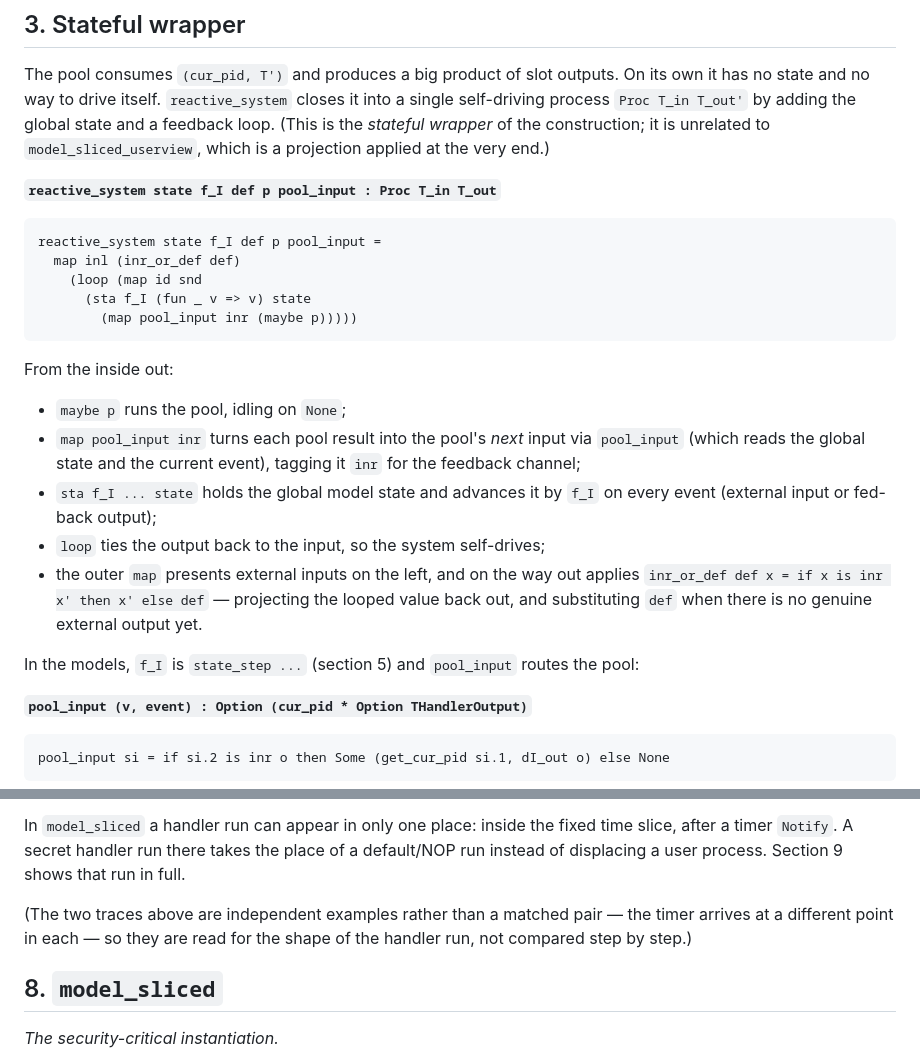
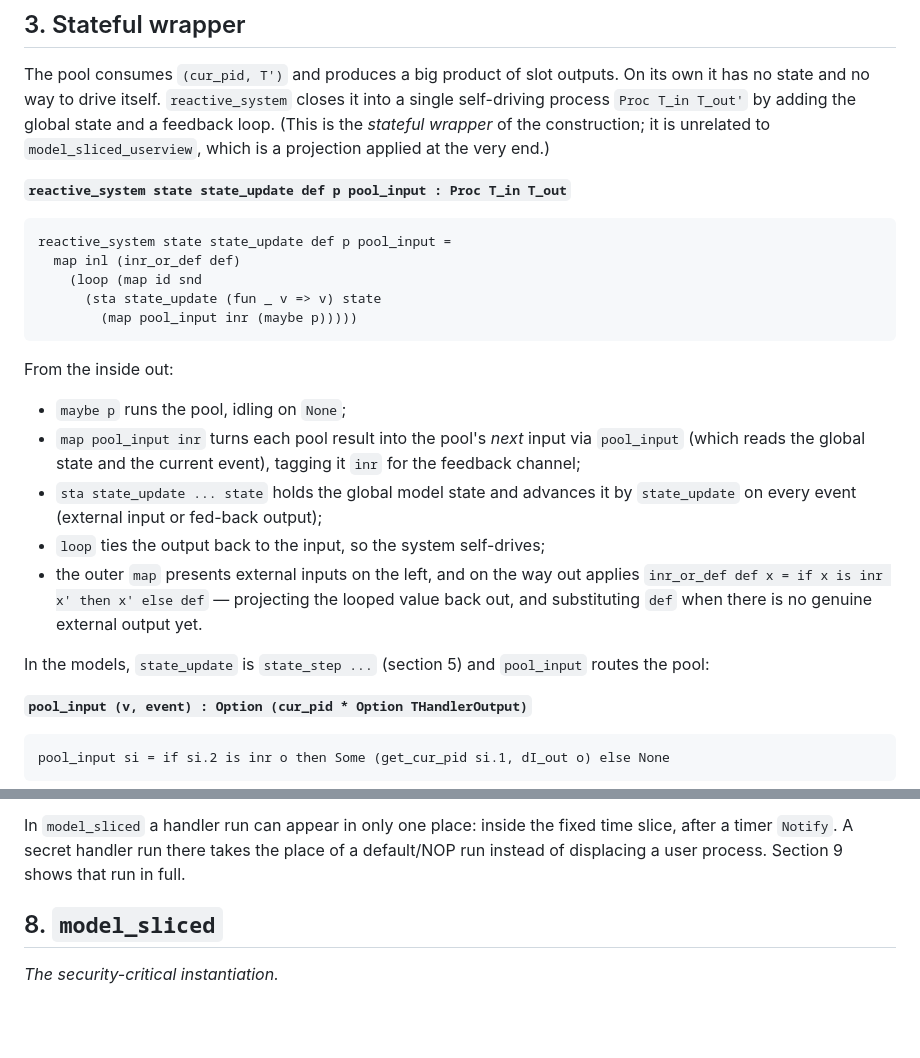
Before and after one commit to Tirore96/NonInterference, a Markdown page: docs/models.md, 2 parts joined by grey strips. Drawn GitHub-style; blank space fills up the shorter version.

Commit message:
docs: rename f_I to state_update in models.md; drop the matched-pair aside
Two leftovers from the earlier review: reactive_system's state
parameter was renamed state_update in the code but models.md still
showed f_I, and the parenthetical noting the two model_immediate traces
are independent examples was flagged as not worth saying.

Co-Authored-By: Claude Opus 5 <noreply@anthropic.com>

````diff
--- a/docs/models.md
+++ b/docs/models.md
@@ -332,13 +332,13 @@ single self-driving process `Proc T_in T_out'` by adding the global state and a
 feedback loop. (This is the *stateful wrapper* of the construction; it is unrelated
 to `model_sliced_userview`, which is a projection applied at the very end.)
 
-**`reactive_system state f_I def p pool_input : Proc T_in T_out`**
+**`reactive_system state state_update def p pool_input : Proc T_in T_out`**
 
 ```coq
-reactive_system state f_I def p pool_input =
+reactive_system state state_update def p pool_input =
   map inl (inr_or_def def)
     (loop (map id snd
-      (sta f_I (fun _ v => v) state
+      (sta state_update (fun _ v => v) state
         (map pool_input inr (maybe p)))))
 ```
 
@@ -348,15 +348,16 @@ From the inside out:
 - `map pool_input inr` turns each pool result into the pool's *next* input via `pool_input`
   (which reads the global state and the current event), tagging it `inr` for the
   feedback channel;
-- `sta f_I ... state` holds the global model state and advances it by `f_I` on
-  every event (external input or fed-back output);
+- `sta state_update ... state` holds the global model state and advances it by
+  `state_update` on every event (external input or fed-back output);
 - `loop` ties the output back to the input, so the system self-drives;
 - the outer `map` presents external inputs on the left, and on the way out applies
   `inr_or_def def x = if x is inr x' then x' else def` — projecting the looped
   value back out, and substituting `def` when there is no genuine external output
   yet.
 
-In the models, `f_I` is `state_step ...` (section 5) and `pool_input` routes the pool:
+In the models, `state_update` is `state_step ...` (section 5) and `pool_input`
+routes the pool:
 
 **`pool_input (v, event) : Option (cur_pid * Option THandlerOutput)`**
 
@@ -580,10 +581,6 @@ In `model_sliced` a handler run can appear in only one place: inside the fixed t
 slice, after a timer `Notify`. A secret handler run there takes the place of a
 default/NOP run instead of displacing a user process. Section 9 shows that run in
 full.
-
-(The two traces above are independent examples rather than a matched pair — the
-timer arrives at a different point in each — so they are read for the shape of the
-handler run, not compared step by step.)
 
 
 ## 8. `model_sliced`
````
